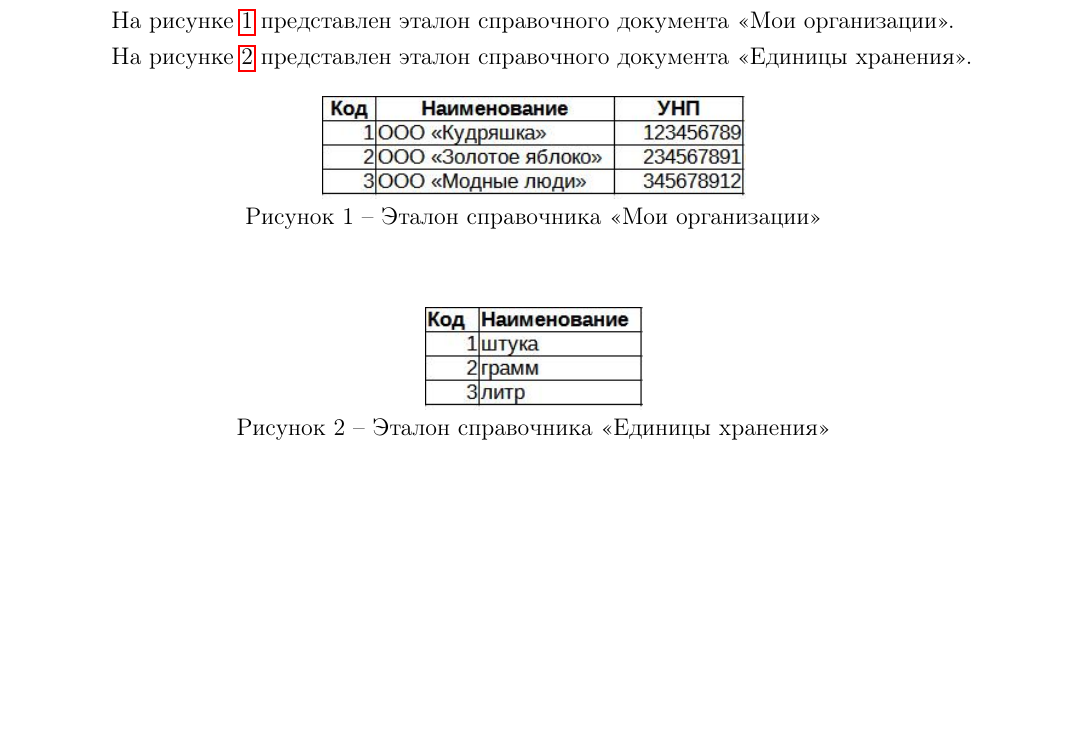
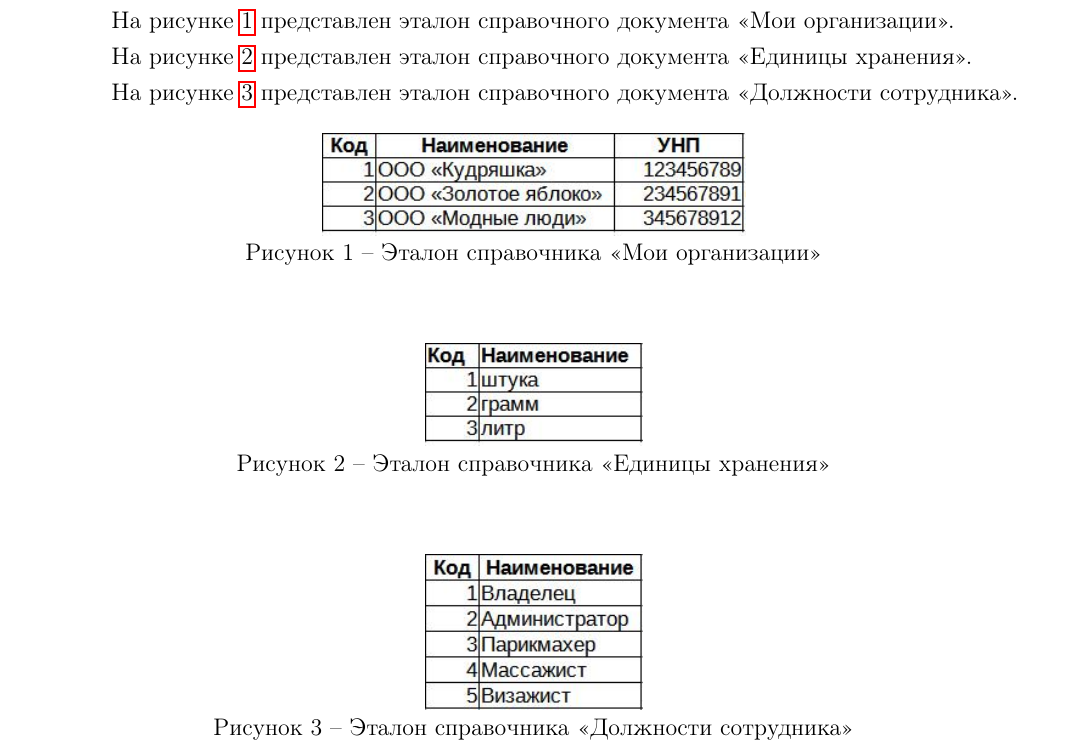
Before and after one commit to BrSTU-PO4-Pavel-Galanin/7sem_coursework, a LaTeX document (gpi_rep/gpi_6coursework_a.tex): part of page 2 of 2, cut so that both start at the same text, the shorter picture padded with empty space. Compiled offline with pdfLaTeX.

Commit message:
Galanin_Pavel : Added etalon DoljnSotr

```diff
--- a/gpi_rep/gpi_6coursework_a.tex
+++ b/gpi_rep/gpi_6coursework_a.tex
@@ -57,6 +57,8 @@
 
     На рисунке~\ref{fig:CP_EdHran_etalon} представлен эталон справочного документа <<Единицы хранения>>.
 
+    На рисунке~\ref{fig:CP_DoljSotr_etalon} представлен эталон справочного документа <<Должности сотрудника>>.
+
     \begin{figure}[!h]
         \centering
         \includegraphics[]
@@ -73,4 +75,12 @@
         \label{fig:CP_EdHran_etalon}
     \end{figure}
 
+    \begin{figure}[!h]
+        \centering
+        \includegraphics[]
+            {_docs/СП_ДолжнСотр_эталон.jpg}
+        \caption{Эталон справочника <<Должности сотрудника>>}
+        \label{fig:CP_DoljSotr_etalon}
+    \end{figure}
+
 \end{document}
```
Also changed, not shown: gpi_rep/_docs/СП_ДолжнСотр_эталон.jpg (added), 1 other file.
